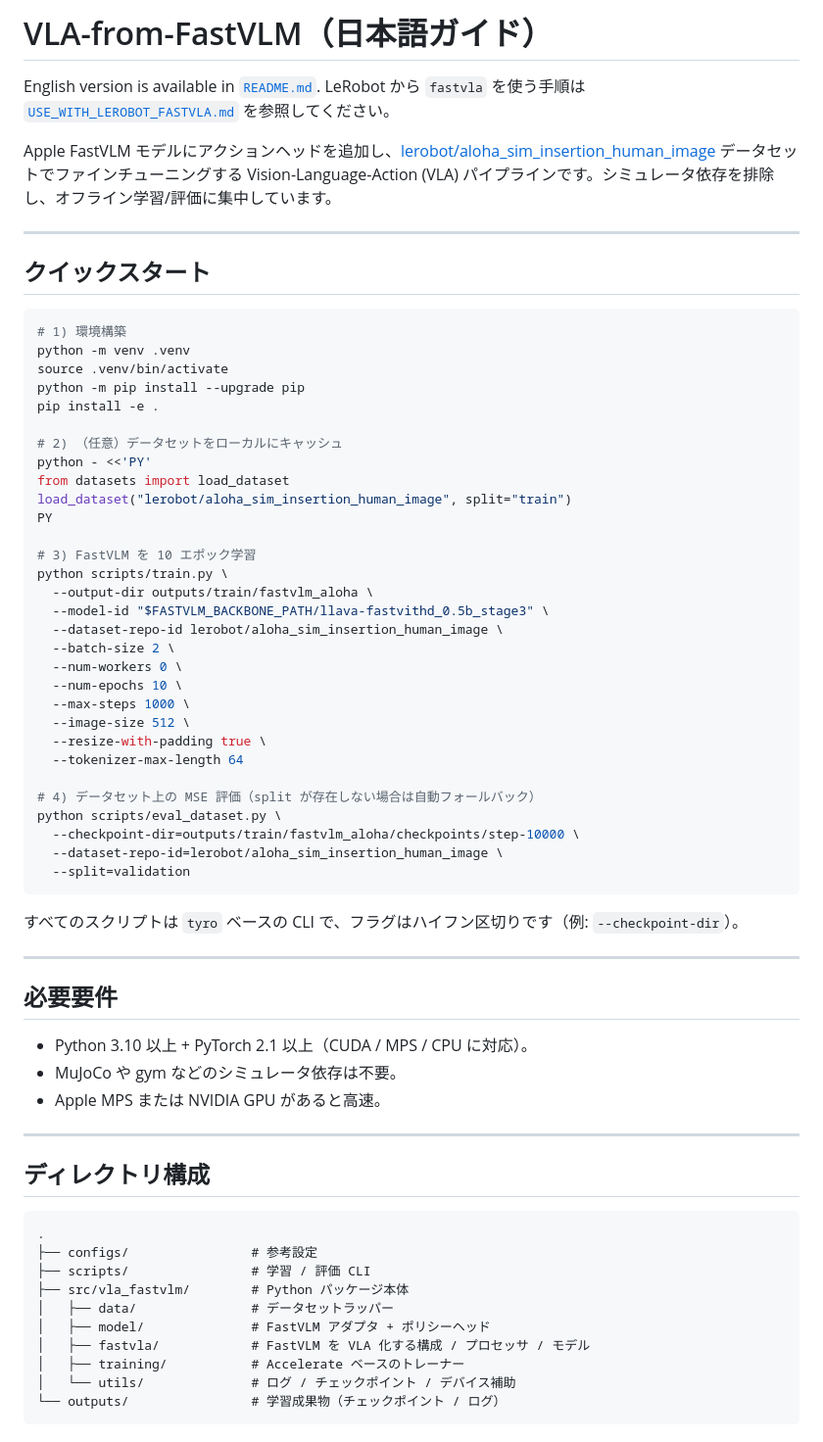
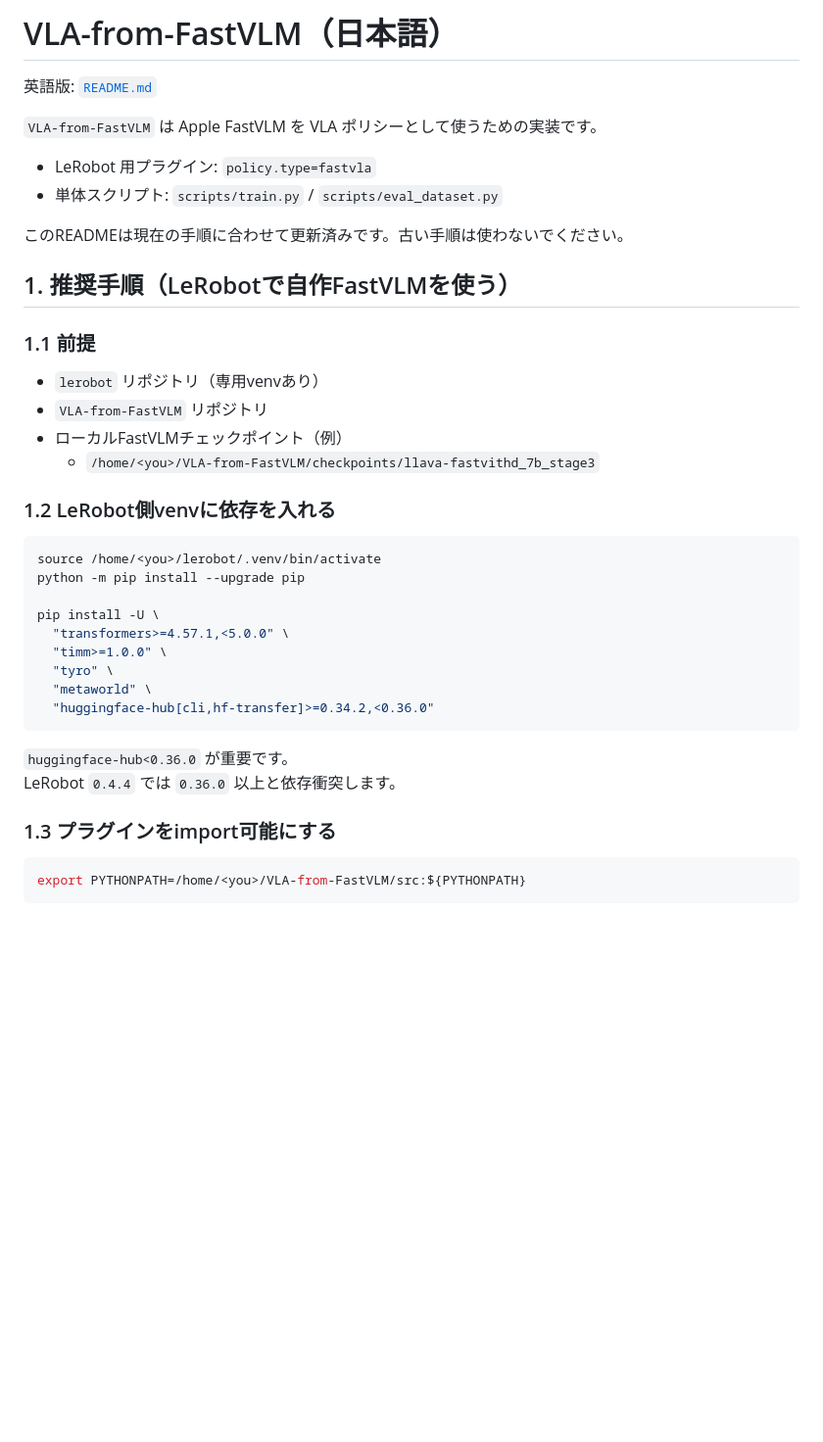
Before and after one commit to syun88/VLA-from-FastVLM, a Markdown page: README_JP.md, the part around one of its changes. Shown at 98% size. GitHub-like rendering; blank space fills up the shorter version.

Commit message:
#3 update plugin with lerobot and UPDATE README

````diff
--- a/README_JP.md
+++ b/README_JP.md
@@ -1,71 +1,43 @@
-# VLA-from-FastVLM（日本語ガイド）
+# VLA-from-FastVLM（日本語）
 
-English version is available in [`README.md`](README.md).
-LeRobot から `fastvla` を使う手順は [`USE_WITH_LEROBOT_FASTVLA.md`](USE_WITH_LEROBOT_FASTVLA.md) を参照してください。
+英語版: [`README.md`](README.md)
 
-Apple FastVLM モデルにアクションヘッドを追加し、[lerobot/aloha_sim_insertion_human_image](https://huggingface.co/datasets/lerobot/aloha_sim_insertion_human_image) データセットでファインチューニングする Vision-Language-Action (VLA) パイプラインです。シミュレータ依存を排除し、オフライン学習/評価に集中しています。
+`VLA-from-FastVLM` は Apple FastVLM を VLA ポリシーとして使うための実装です。
 
----
+- LeRobot 用プラグイン: `policy.type=fastvla`
+- 単体スクリプト: `scripts/train.py` / `scripts/eval_dataset.py`
 
-## クイックスタート
+このREADMEは現在の手順に合わせて更新済みです。古い手順は使わないでください。
+
+## 1. 推奨手順（LeRobotで自作FastVLMを使う）
+
+### 1.1 前提
+
+- `lerobot` リポジトリ（専用venvあり）
+- `VLA-from-FastVLM` リポジトリ
+- ローカルFastVLMチェックポイント（例）
+  - `/home/<you>/VLA-from-FastVLM/checkpoints/llava-fastvithd_7b_stage3`
+
+### 1.2 LeRobot側venvに依存を入れる
 
 ```bash
-# 1) 環境構築
-python -m venv .venv
-source .venv/bin/activate
+source /home/<you>/lerobot/.venv/bin/activate
 python -m pip install --upgrade pip
-pip install -e .
 
-# 2) （任意）データセットをローカルにキャッシュ
-python - <<'PY'
-from datasets import load_dataset
-load_dataset("lerobot/aloha_sim_insertion_human_image", split="train")
-PY
-
-# 3) FastVLM を 10 エポック学習
-python scripts/train.py \
-  --output-dir outputs/train/fastvlm_aloha \
-  --model-id "$FASTVLM_BACKBONE_PATH/llava-fastvithd_0.5b_stage3" \
-  --dataset-repo-id lerobot/aloha_sim_insertion_human_image \
-  --batch-size 2 \
-  --num-workers 0 \
-  --num-epochs 10 \
-  --max-steps 1000 \
-  --image-size 512 \
-  --resize-with-padding true \
-  --tokenizer-max-length 64
-
-# 4) データセット上の MSE 評価（split が存在しない場合は自動フォールバック）
-python scripts/eval_dataset.py \
-  --checkpoint-dir=outputs/train/fastvlm_aloha/checkpoints/step-10000 \
-  --dataset-repo-id=lerobot/aloha_sim_insertion_human_image \
-  --split=validation
+pip install -U \
+  "transformers>=4.57.1,<5.0.0" \
+  "timm>=1.0.0" \
+  "tyro" \
+  "metaworld" \
+  "huggingface-hub[cli,hf-transfer]>=0.34.2,<0.36.0"
 ```
 
-すべてのスクリプトは `tyro` ベースの CLI で、フラグはハイフン区切りです（例: `--checkpoint-dir`）。
+`huggingface-hub<0.36.0` が重要です。
+LeRobot `0.4.4` では `0.36.0` 以上と依存衝突します。
 
----
+### 1.3 プラグインをimport可能にする
 
-## 必要要件
-
-- Python 3.10 以上 + PyTorch 2.1 以上（CUDA / MPS / CPU に対応）。
-- MuJoCo や gym などのシミュレータ依存は不要。
-- Apple MPS または NVIDIA GPU があると高速。
-
----
-
-## ディレクトリ構成
-
-```
-.
-├── configs/                # 参考設定
-├── scripts/                # 学習 / 評価 CLI
-├── src/vla_fastvlm/        # Python パッケージ本体
-│   ├── data/               # データセットラッパー
-│   ├── model/              # FastVLM アダプタ + ポリシーヘッド
-│   ├── fastvla/            # FastVLM を VLA 化する構成 / プロセッサ / モデル
-│   ├── training/           # Accelerate ベースのトレーナー
-│   └── utils/              # ログ / チェックポイント / デバイス補助
-└── outputs/                # 学習成果物（チェックポイント / ログ）
+```bash
+export PYTHONPATH=/home/<you>/VLA-from-FastVLM/src:${PYTHONPATH}
 ```
 
````
Also changed, not shown: other parts of README_JP.md (+117 -92 lines), README.md (+146 -137 lines), USE_WITH_LEROBOT_FASTVLA.md (+50 -47 lines).
